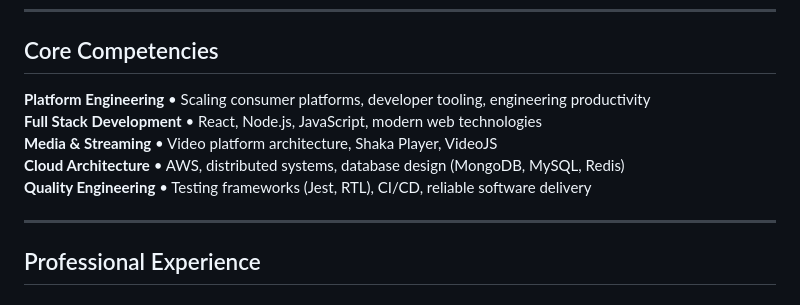
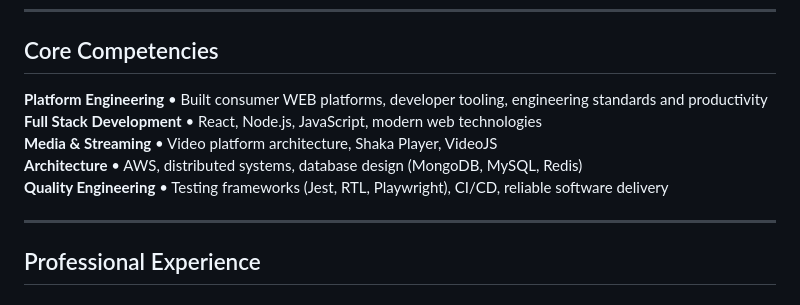
Before and after one commit to vikasbnsl/vikas-bansal, a Markdown page: README.md, the part around the change. GitHub-like rendering.

Commit message:
docs: update core competencies with expanded tech stack and expertise

```diff
--- a/README.md
+++ b/README.md
@@ -15,11 +15,11 @@ Focused on solving complex problems, shipping fast, reliable web experiences, an
 
 ## Core Competencies
 
-**Platform Engineering** • Scaling consumer platforms, developer tooling, engineering productivity
+**Platform Engineering** • Built consumer WEB platforms, developer tooling, engineering standards and productivity
 **Full Stack Development** • React, Node.js, JavaScript, modern web technologies
 **Media & Streaming** • Video platform architecture, Shaka Player, VideoJS
-**Cloud Architecture** • AWS, distributed systems, database design (MongoDB, MySQL, Redis)
-**Quality Engineering** • Testing frameworks (Jest, RTL), CI/CD, reliable software delivery
+**Architecture** • AWS, distributed systems, database design (MongoDB, MySQL, Redis)
+**Quality Engineering** • Testing frameworks (Jest, RTL, Playwright), CI/CD, reliable software delivery
 
 ---
 
```
